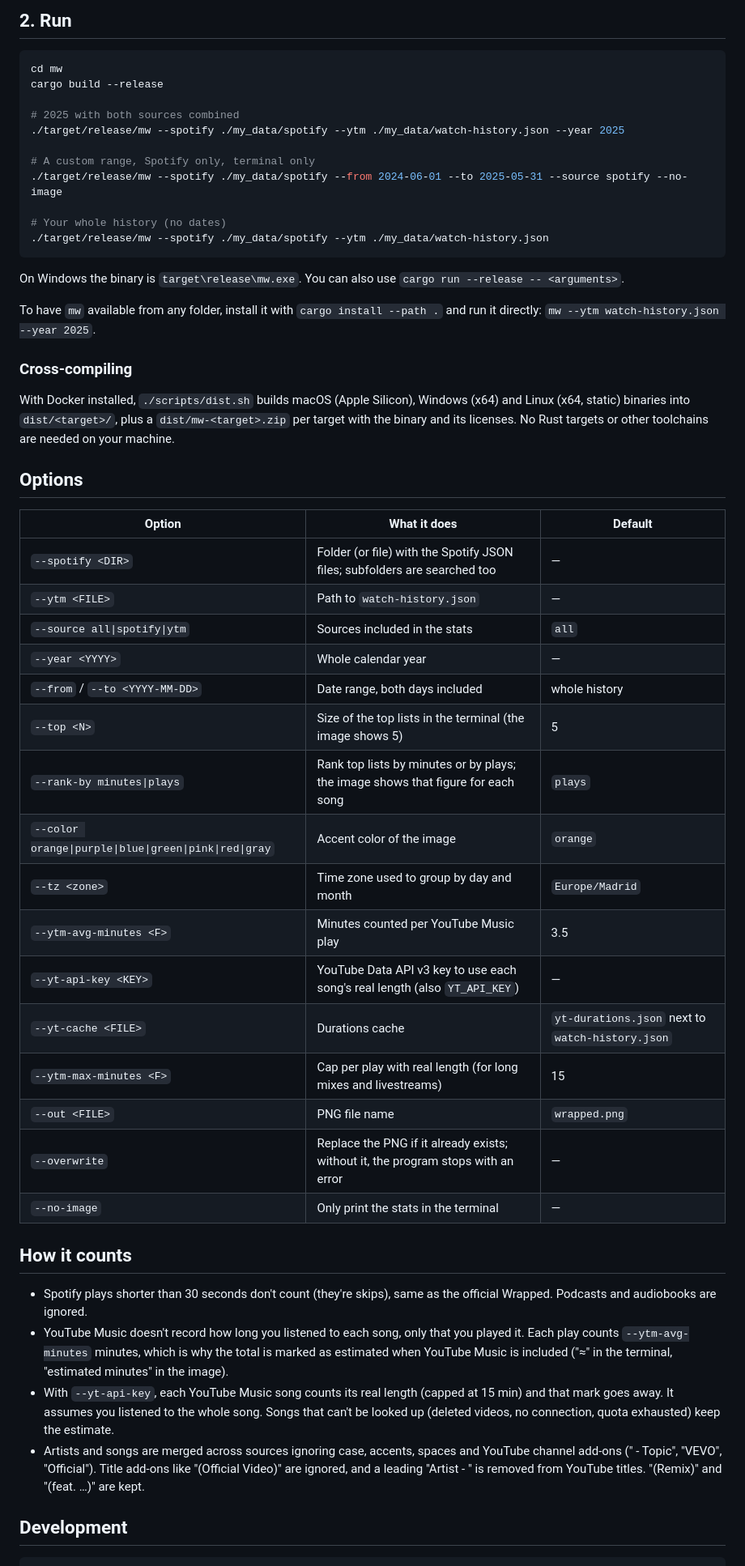
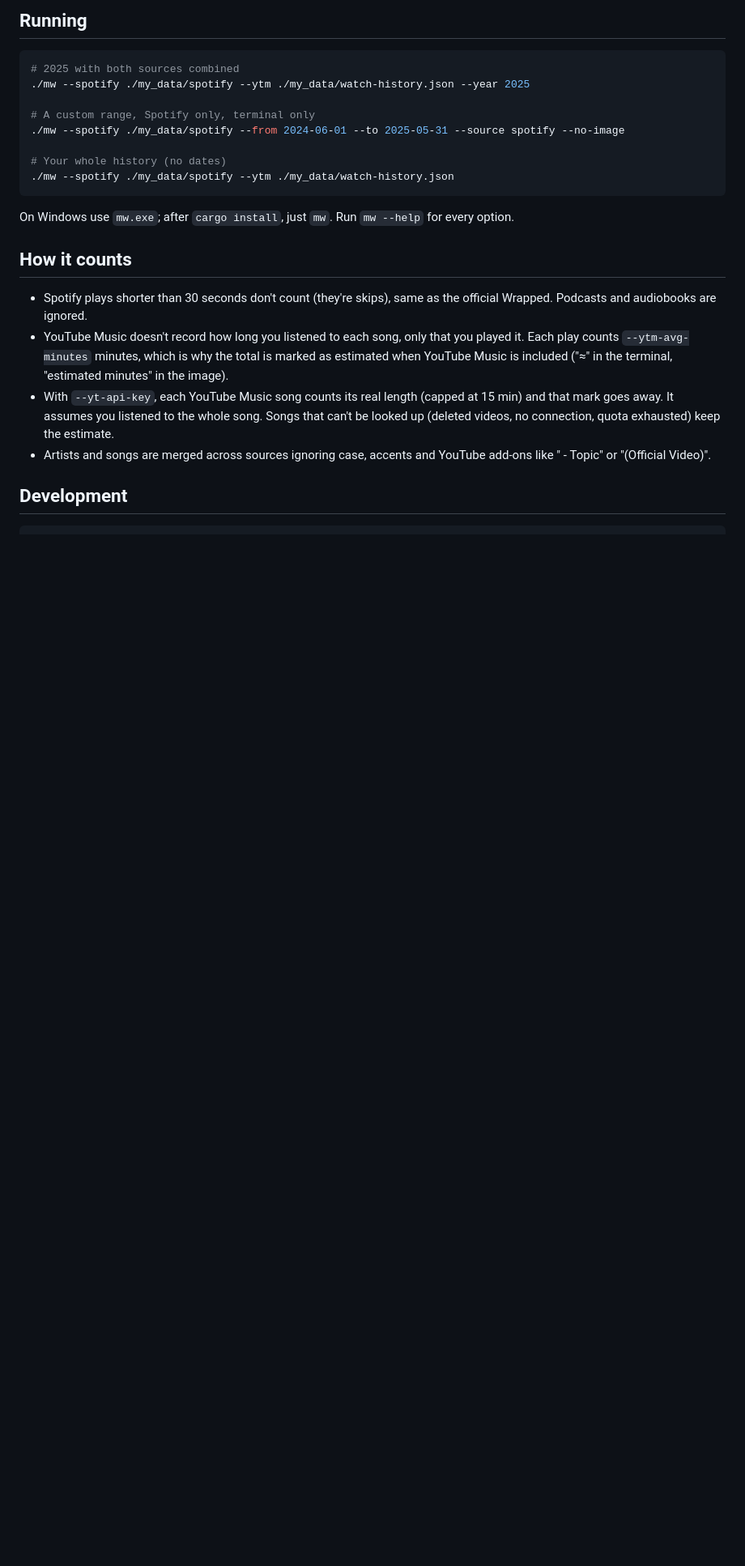
Before and after one commit to lulivi/mw, a Markdown page: README.md, the part around one of its changes. Shown at 81% size. GitHub-like rendering; blank space fills up the shorter version.

````diff
--- a/README.md
+++ b/README.md
@@ -47,55 +71,25 @@ It's free: each request covers 50 songs and uses 1 unit of the 10,000 daily unit
 
-## 2. Run
+## Running
 
 ```bash
-cd mw
-cargo build --release
-
 # 2025 with both sources combined
-./target/release/mw --spotify ./my_data/spotify --ytm ./my_data/watch-history.json --year 2025
+./mw --spotify ./my_data/spotify --ytm ./my_data/watch-history.json --year 2025
 
 # A custom range, Spotify only, terminal only
-./target/release/mw --spotify ./my_data/spotify --from 2024-06-01 --to 2025-05-31 --source spotify --no-image
+./mw --spotify ./my_data/spotify --from 2024-06-01 --to 2025-05-31 --source spotify --no-image
 
 # Your whole history (no dates)
-./target/release/mw --spotify ./my_data/spotify --ytm ./my_data/watch-history.json
+./mw --spotify ./my_data/spotify --ytm ./my_data/watch-history.json
 ```
 
-On Windows the binary is `target\release\mw.exe`. You can also use `cargo run --release -- <arguments>`.
-
-To have `mw` available from any folder, install it with `cargo install --path .` and run it directly: `mw --ytm watch-history.json --year 2025`.
-
-### Cross-compiling
-
-With Docker installed, `./scripts/dist.sh` builds macOS (Apple Silicon), Windows (x64) and Linux (x64, static) binaries into `dist/<target>/`, plus a `dist/mw-<target>.zip` per target with the binary and its licenses. No Rust targets or other toolchains are needed on your machine.
-
-## Options
-
-| Option | What it does | Default |
-| --- | --- | --- |
-| `--spotify <DIR>` | Folder (or file) with the Spotify JSON files; subfolders are searched too | — |
-| `--ytm <FILE>` | Path to `watch-history.json` | — |
-| `--source all\|spotify\|ytm` | Sources included in the stats | `all` |
-| `--year <YYYY>` | Whole calendar year | — |
-| `--from` / `--to <YYYY-MM-DD>` | Date range, both days included | whole history |
-| `--top <N>` | Size of the top lists in the terminal (the image shows 5) | 5 |
-| `--rank-by minutes\|plays` | Rank top lists by minutes or by plays; the image shows that figure for each song | `plays` |
-| `--color orange\|purple\|blue\|green\|pink\|red\|gray` | Accent color of the image | `orange` |
-| `--tz <zone>` | Time zone used to group by day and month | `Europe/Madrid` |
-| `--ytm-avg-minutes <F>` | Minutes counted per YouTube Music play | 3.5 |
-| `--yt-api-key <KEY>` | YouTube Data API v3 key to use each song's real length (also `YT_API_KEY`) | — |
-| `--yt-cache <FILE>` | Durations cache | `yt-durations.json` next to `watch-history.json` |
-| `--ytm-max-minutes <F>` | Cap per play with real length (for long mixes and livestreams) | 15 |
-| `--out <FILE>` | PNG file name | `wrapped.png` |
-| `--overwrite` | Replace the PNG if it already exists; without it, the program stops with an error | — |
-| `--no-image` | Only print the stats in the terminal | — |
+On Windows use `mw.exe`; after `cargo install`, just `mw`. Run `mw --help` for every option.
 
 ## How it counts
 
 - Spotify plays shorter than 30 seconds don't count (they're skips), same as the official Wrapped. Podcasts and audiobooks are ignored.
 - YouTube Music doesn't record how long you listened to each song, only that you played it. Each play counts `--ytm-avg-minutes` minutes, which is why the total is marked as estimated when YouTube Music is included ("≈" in the terminal, "estimated minutes" in the image).
 - With `--yt-api-key`, each YouTube Music song counts its real length (capped at 15 min) and that mark goes away. It assumes you listened to the whole song. Songs that can't be looked up (deleted videos, no connection, quota exhausted) keep the estimate.
-- Artists and songs are merged across sources ignoring case, accents, spaces and YouTube channel add-ons (" - Topic", "VEVO", "Official"). Title add-ons like "(Official Video)" are ignored, and a leading "Artist - " is removed from YouTube titles. "(Remix)" and "(feat. …)" are kept.
+- Artists and songs are merged across sources ignoring case, accents and YouTube add-ons like " - Topic" or "(Official Video)".
 
 ## Development
 
````
Also changed, not shown: other parts of README.md (+44 -16 lines), docs/samples/history.png (added), docs/samples/minutes.png (added), docs/samples/range.png (added), docs/samples/year.png (added), 6 other files.
